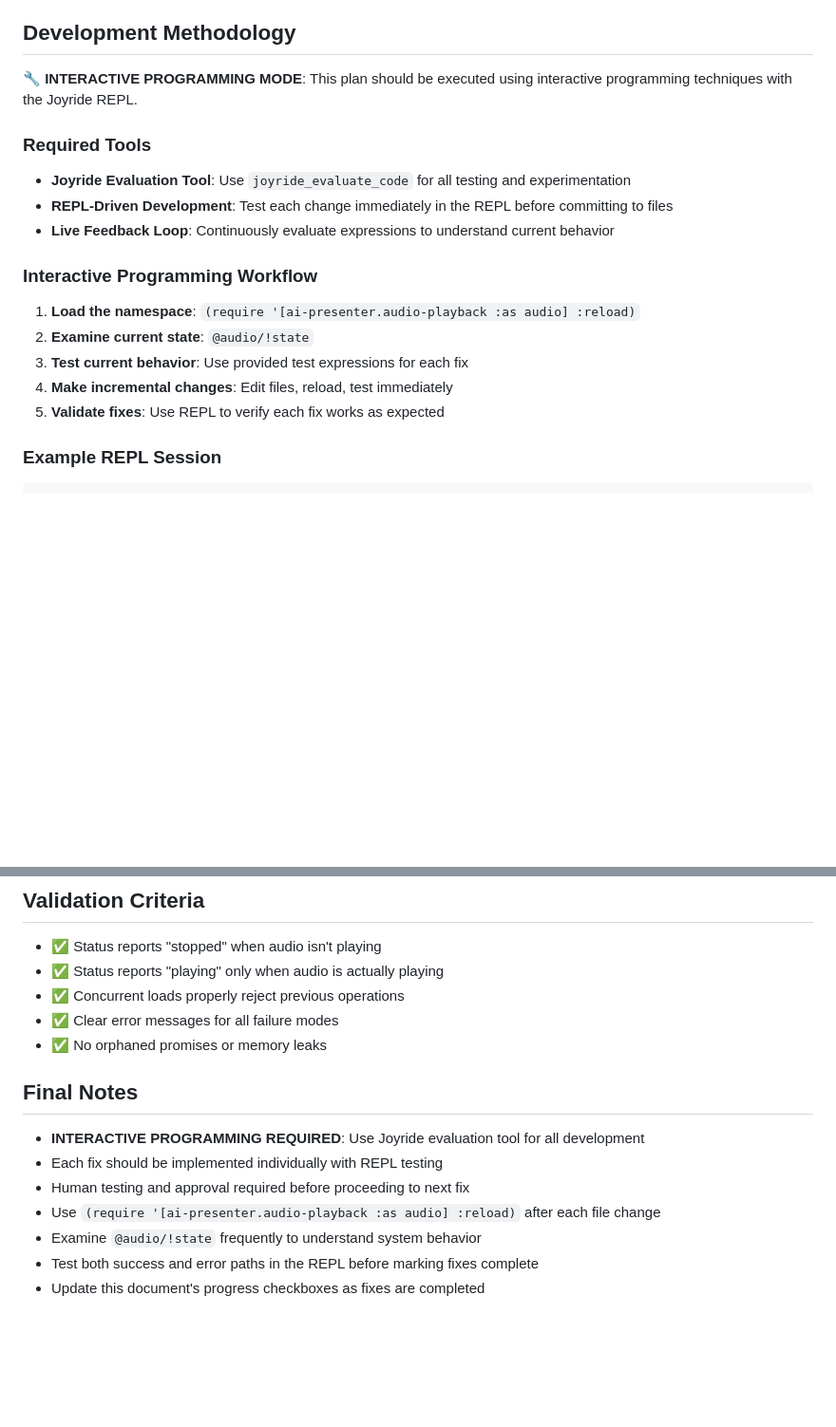
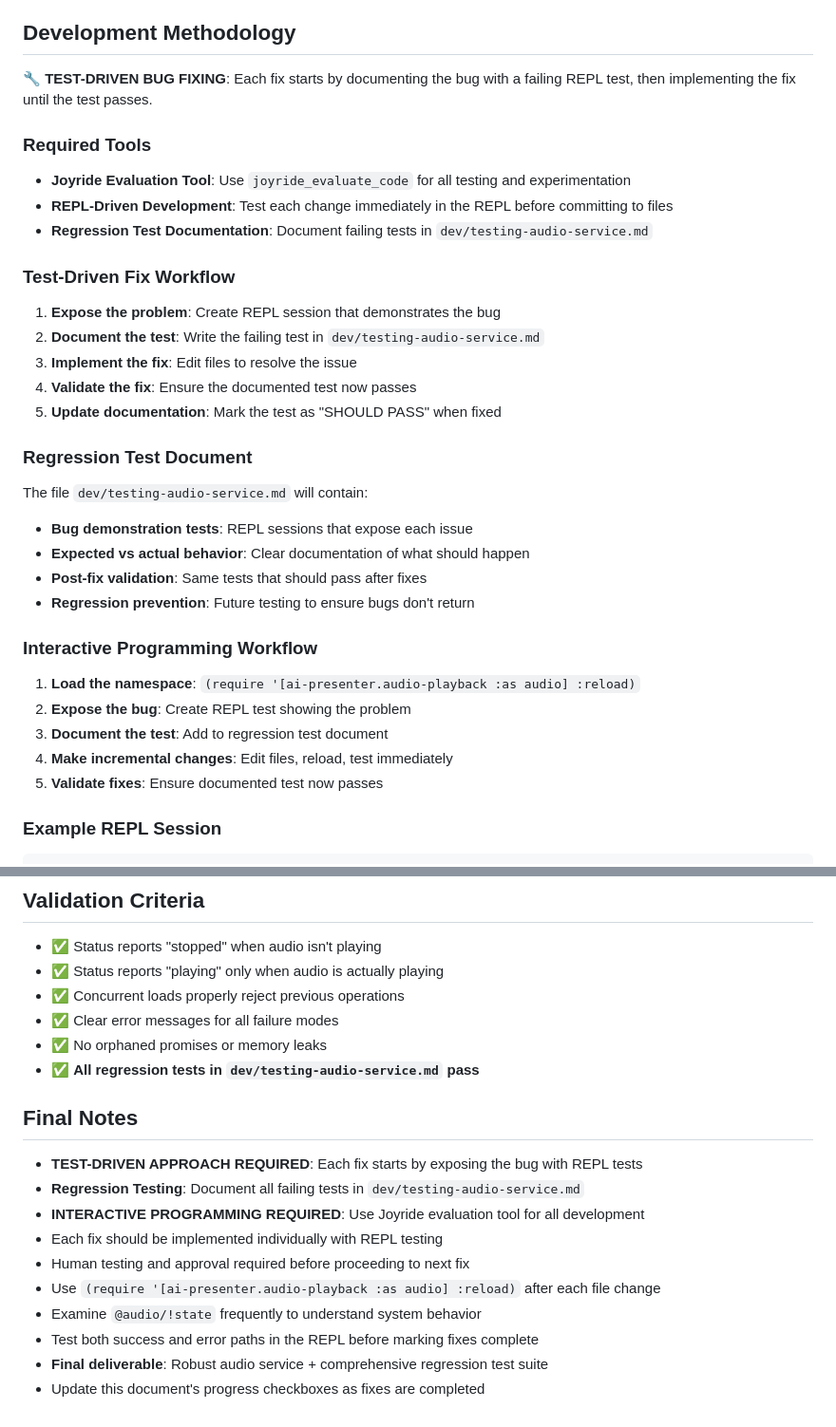
Before and after one commit to PEZ/joyride-at-vscode-live, a Markdown page: dev/audio-service-bug-fixes.md, 2 parts joined by grey strips. Shown: that part at 95% size. Drawn GitHub-style; blank space fills up the shorter version.

````diff
--- a/dev/audio-service-bug-fixes.md
+++ b/dev/audio-service-bug-fixes.md
@@ -15,19 +15,33 @@
 This plan addresses critical bugs in the audio service status reporting and timing issues. The fixes are ordered by dependency and impact.
 
 ## Development Methodology
-**🔧 INTERACTIVE PROGRAMMING MODE**: This plan should be executed using interactive programming techniques with the Joyride REPL.
+**🔧 TEST-DRIVEN BUG FIXING**: Each fix starts by documenting the bug with a failing REPL test, then implementing the fix until the test passes.
 
 ### Required Tools
 - **Joyride Evaluation Tool**: Use `joyride_evaluate_code` for all testing and experimentation
 - **REPL-Driven Development**: Test each change immediately in the REPL before committing to files
-- **Live Feedback Loop**: Continuously evaluate expressions to understand current behavior
+- **Regression Test Documentation**: Document failing tests in `dev/testing-audio-service.md`
+
+### Test-Driven Fix Workflow
+1. **Expose the problem**: Create REPL session that demonstrates the bug
+2. **Document the test**: Write the failing test in `dev/testing-audio-service.md`
+3. **Implement the fix**: Edit files to resolve the issue
+4. **Validate the fix**: Ensure the documented test now passes
+5. **Update documentation**: Mark the test as "SHOULD PASS" when fixed
+
+### Regression Test Document
+The file `dev/testing-audio-service.md` will contain:
+- **Bug demonstration tests**: REPL sessions that expose each issue
+- **Expected vs actual behavior**: Clear documentation of what should happen
+- **Post-fix validation**: Same tests that should pass after fixes
+- **Regression prevention**: Future testing to ensure bugs don't return
 
 ### Interactive Programming Workflow
 1. **Load the namespace**: `(require '[ai-presenter.audio-playback :as audio] :reload)`
-2. **Examine current state**: `@audio/!state`
-3. **Test current behavior**: Use provided test expressions for each fix
+2. **Expose the bug**: Create REPL test showing the problem
+3. **Document the test**: Add to regression test document
 4. **Make incremental changes**: Edit files, reload, test immediately
-5. **Validate fixes**: Use REPL to verify each fix works as expected
+5. **Validate fixes**: Ensure documented test now passes
 
 ### Example REPL Session
 ```clojure
@@ -362,12 +416,16 @@ After each fix:
 - ✅ Concurrent loads properly reject previous operations
 - ✅ Clear error messages for all failure modes
 - ✅ No orphaned promises or memory leaks
+- ✅ **All regression tests in `dev/testing-audio-service.md` pass**
 
 ## Final Notes
+- **TEST-DRIVEN APPROACH REQUIRED**: Each fix starts by exposing the bug with REPL tests
+- **Regression Testing**: Document all failing tests in `dev/testing-audio-service.md`
 - **INTERACTIVE PROGRAMMING REQUIRED**: Use Joyride evaluation tool for all development
 - Each fix should be implemented individually with REPL testing
 - Human testing and approval required before proceeding to next fix
 - Use `(require '[ai-presenter.audio-playback :as audio] :reload)` after each file change
 - Examine `@audio/!state` frequently to understand system behavior
 - Test both success and error paths in the REPL before marking fixes complete
+- **Final deliverable**: Robust audio service + comprehensive regression test suite
 - Update this document's progress checkboxes as fixes are completed
````
Also changed, not shown: other parts of dev/audio-service-bug-fixes.md (+51 -11 lines), dev/testing-audio-service.md (added, +253 -0 lines).
